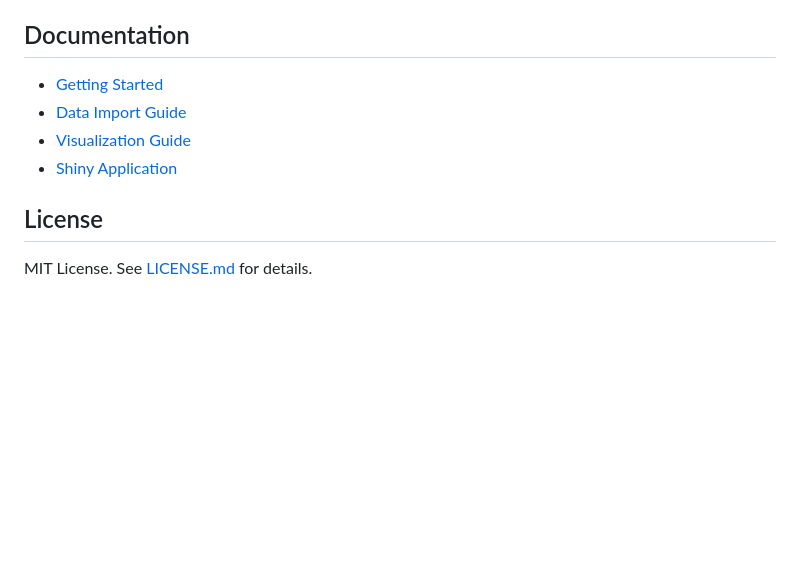
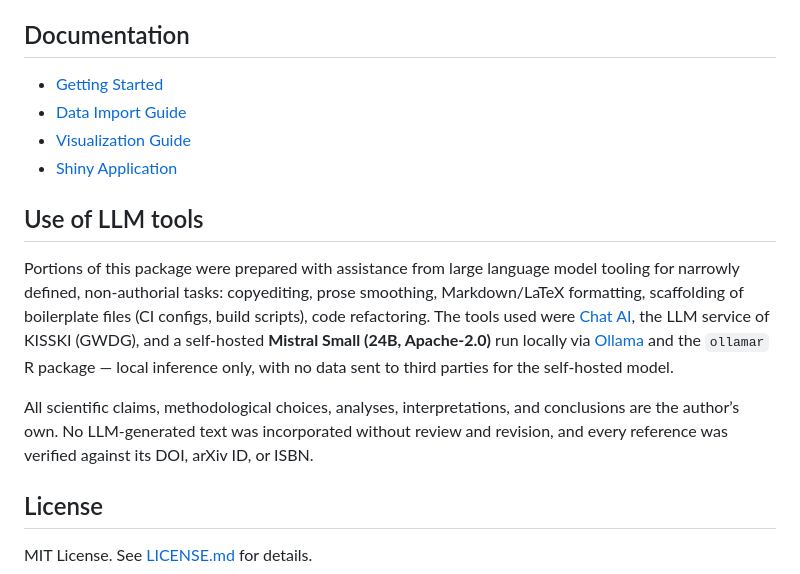
Before and after one commit to CTTIR/molpathR, a Markdown page: README.md, the part around the change printed below. Rendered like a GitHub page; blank space fills up the shorter version.

```diff
--- a/README.md
+++ b/README.md
@@ -69,5 +93,22 @@ mp_run_app(db)
 - [Shiny
-  Application](https://r-heller.github.io/molpathR/articles/shiny-app.html)
+  Application](https://cttir.github.io/molpathR/articles/shiny-app.html)
+
+## Use of LLM tools
+
+Portions of this package were prepared with assistance from large
+language model tooling for narrowly defined, non-authorial tasks:
+copyediting, prose smoothing, Markdown/LaTeX formatting, scaffolding of
+boilerplate files (CI configs, build scripts), code refactoring. The tools used were [Chat
+AI](https://kisski.gwdg.de/leistungen/2-02-llm-service/), the LLM
+service of KISSKI (GWDG), and a self-hosted **Mistral Small (24B,
+Apache-2.0)** run locally via [Ollama](https://ollama.com/) and the
+`ollamar` R package — local inference only, with no data sent to third
+parties for the self-hosted model.
+
+All scientific claims, methodological choices, analyses,
+interpretations, and conclusions are the author’s own. No LLM-generated
+text was incorporated without review and revision, and every reference
+was verified against its DOI, arXiv ID, or ISBN.
 
 ## License
 
```
Also changed, not shown: other parts of README.md (+30 -6 lines), man/figures/README-plot-1.png (added), 5 other files.
